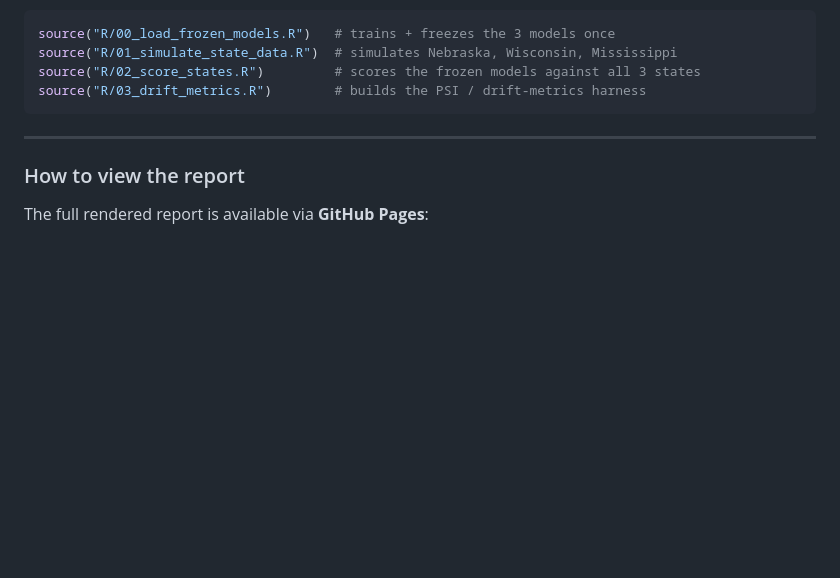
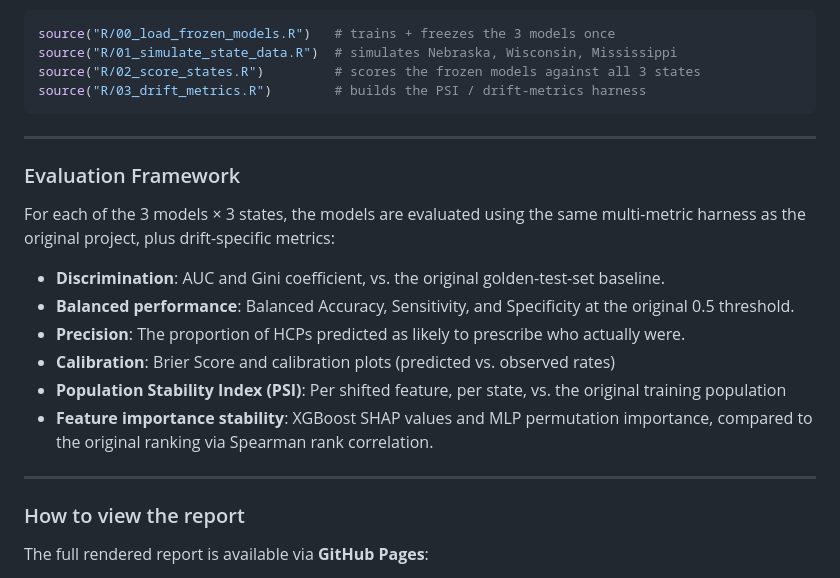
Before and after one commit to AX-Consult-Group/medical-Rabivy-robustness-evals, a Markdown page: README.md, the part around the change. GitHub-like rendering; blank space fills up the shorter version.

```diff
--- a/README.md
+++ b/README.md
@@ -51,6 +51,19 @@ source("R/03_drift_metrics.R")        # builds the PSI / drift-metrics harness
 
 ---
 
+### Evaluation Framework
+
+For each of the 3 models × 3 states, the models are evaluated using the same multi-metric harness as the original project, plus drift-specific metrics:
+
+- **Discrimination**: AUC and Gini coefficient, vs. the original golden-test-set baseline.
+- **Balanced performance**: Balanced Accuracy, Sensitivity, and Specificity at the original 0.5 threshold.
+- **Precision**: The proportion of HCPs predicted as likely to prescribe who actually were.
+- **Calibration**: Brier Score and calibration plots (predicted vs. observed rates)
+- **Population Stability Index (PSI)**: Per shifted feature, per state, vs. the original training population
+- **Feature importance stability**: XGBoost SHAP values and MLP permutation importance, compared to the original ranking via Spearman rank correlation.
+
+---
+
 ### How to view the report
 
 The full rendered report is available via **GitHub Pages**:
```
